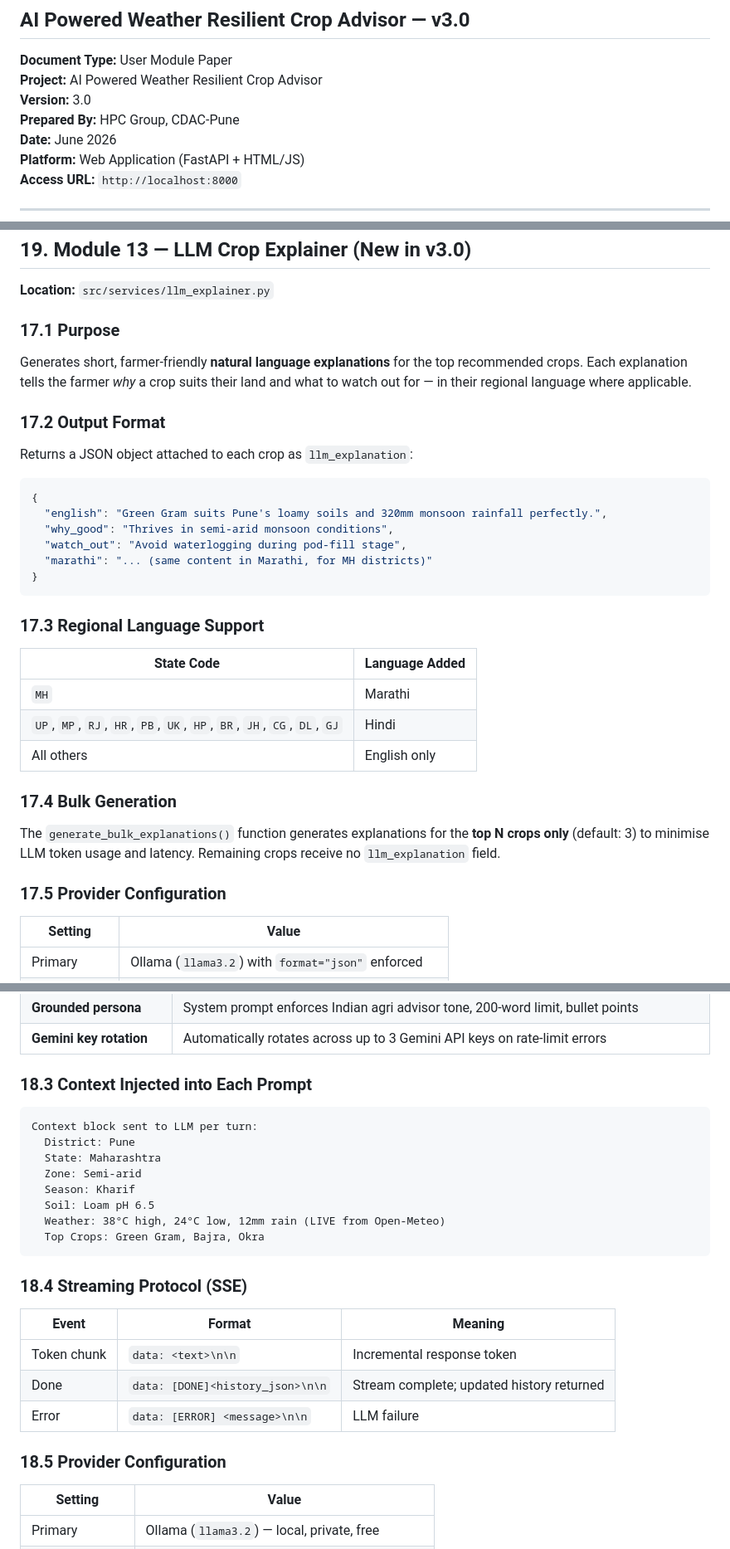
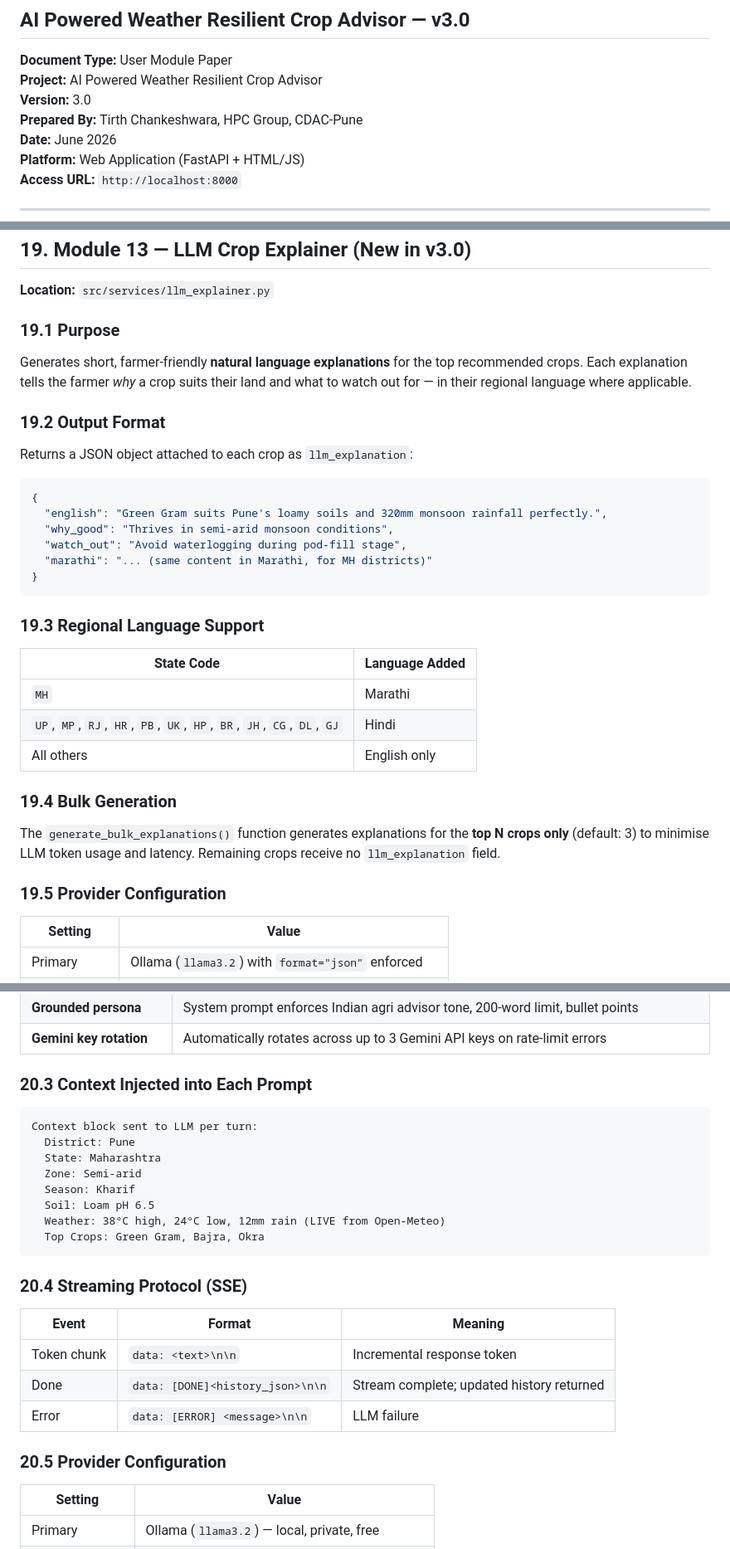
Before and after one commit to tirthch25/AI-Powered-Weather-Resilient-Crop-Advisor, a Markdown page: user_module_paper.md, 3 parts joined by grey strips. Shown at 83% size. GitHub-like rendering.

Commit message:
docs: fix misaligned subheading numbers for LLM modules

````diff
--- a/user_module_paper.md
+++ b/user_module_paper.md
@@ -4,7 +4,7 @@
 **Document Type:** User Module Paper
 **Project:** AI Powered Weather Resilient Crop Advisor
 **Version:** 3.0
-**Prepared By:** HPC Group, CDAC-Pune
+**Prepared By:** Tirth Chankeshwara, HPC Group, CDAC-Pune
 **Date:** June 2026
 **Platform:** Web Application (FastAPI + HTML/JS)
 **Access URL:** `http://localhost:8000`
@@ -1042,11 +1042,11 @@ The filter injects a one-line agricultural zone description per state (e.g., `"M
 
 **Location:** `src/services/llm_explainer.py`
 
-### 17.1 Purpose
+### 19.1 Purpose
 
 Generates short, farmer-friendly **natural language explanations** for the top recommended crops. Each explanation tells the farmer *why* a crop suits their land and what to watch out for — in their regional language where applicable.
 
-### 17.2 Output Format
+### 19.2 Output Format
 
 Returns a JSON object attached to each crop as `llm_explanation`:
 
@@ -1059,7 +1059,7 @@ Returns a JSON object attached to each crop as `llm_explanation`:
 }
 ```
 
-### 17.3 Regional Language Support
+### 19.3 Regional Language Support
 
 | State Code | Language Added |
 |-----------|----------------|
@@ -1067,11 +1067,11 @@ Returns a JSON object attached to each crop as `llm_explanation`:
 | `UP`, `MP`, `RJ`, `HR`, `PB`, `UK`, `HP`, `BR`, `JH`, `CG`, `DL`, `GJ` | Hindi |
 | All others | English only |
 
-### 17.4 Bulk Generation
+### 19.4 Bulk Generation
 
 The `generate_bulk_explanations()` function generates explanations for the **top N crops only** (default: 3) to minimise LLM token usage and latency. Remaining crops receive no `llm_explanation` field.
 
-### 17.5 Provider Configuration
+### 19.5 Provider Configuration
 
 | Setting | Value |
 |---------|-------|
@@ -1104,7 +1104,7 @@ Powers an interactive, **context-aware AI farming Q&A chat** that answers free-f
 | **Grounded persona** | System prompt enforces Indian agri advisor tone, 200-word limit, bullet points |
 | **Gemini key rotation** | Automatically rotates across up to 3 Gemini API keys on rate-limit errors |
 
-### 18.3 Context Injected into Each Prompt
+### 20.3 Context Injected into Each Prompt
 
 ```
 Context block sent to LLM per turn:
@@ -1117,7 +1117,7 @@ Context block sent to LLM per turn:
   Top Crops: Green Gram, Bajra, Okra
 ```
 
-### 18.4 Streaming Protocol (SSE)
+### 20.4 Streaming Protocol (SSE)
 
 | Event | Format | Meaning |
 |-------|--------|---------|
@@ -1125,7 +1125,7 @@ Context block sent to LLM per turn:
 | Done | `data: [DONE]<history_json>\n\n` | Stream complete; updated history returned |
 | Error | `data: [ERROR] <message>\n\n` | LLM failure |
 
-### 18.5 Provider Configuration
+### 20.5 Provider Configuration
 
 | Setting | Value |
 |---------|-------|
````
Also changed, not shown: other parts of user_module_paper.md (+7 -7 lines).
